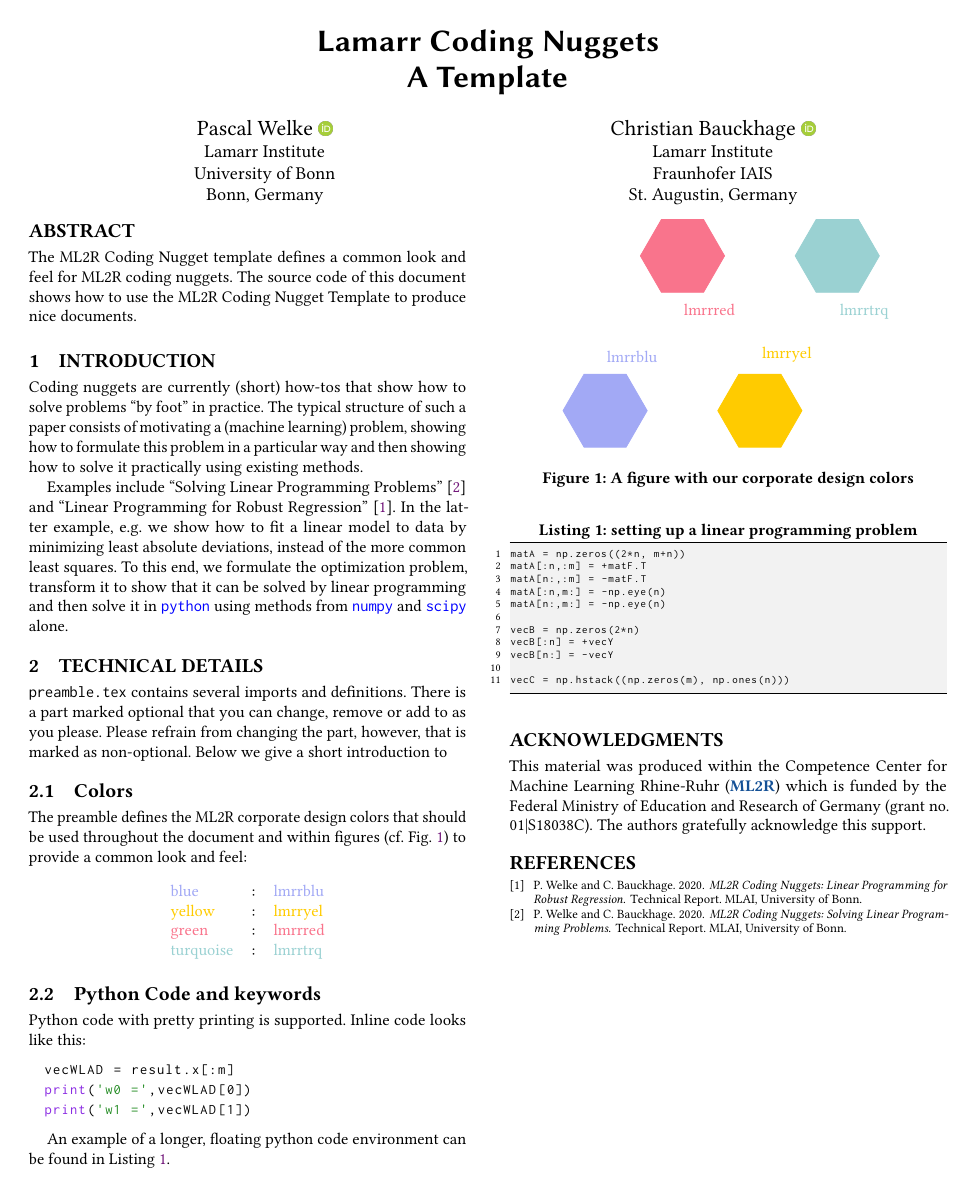
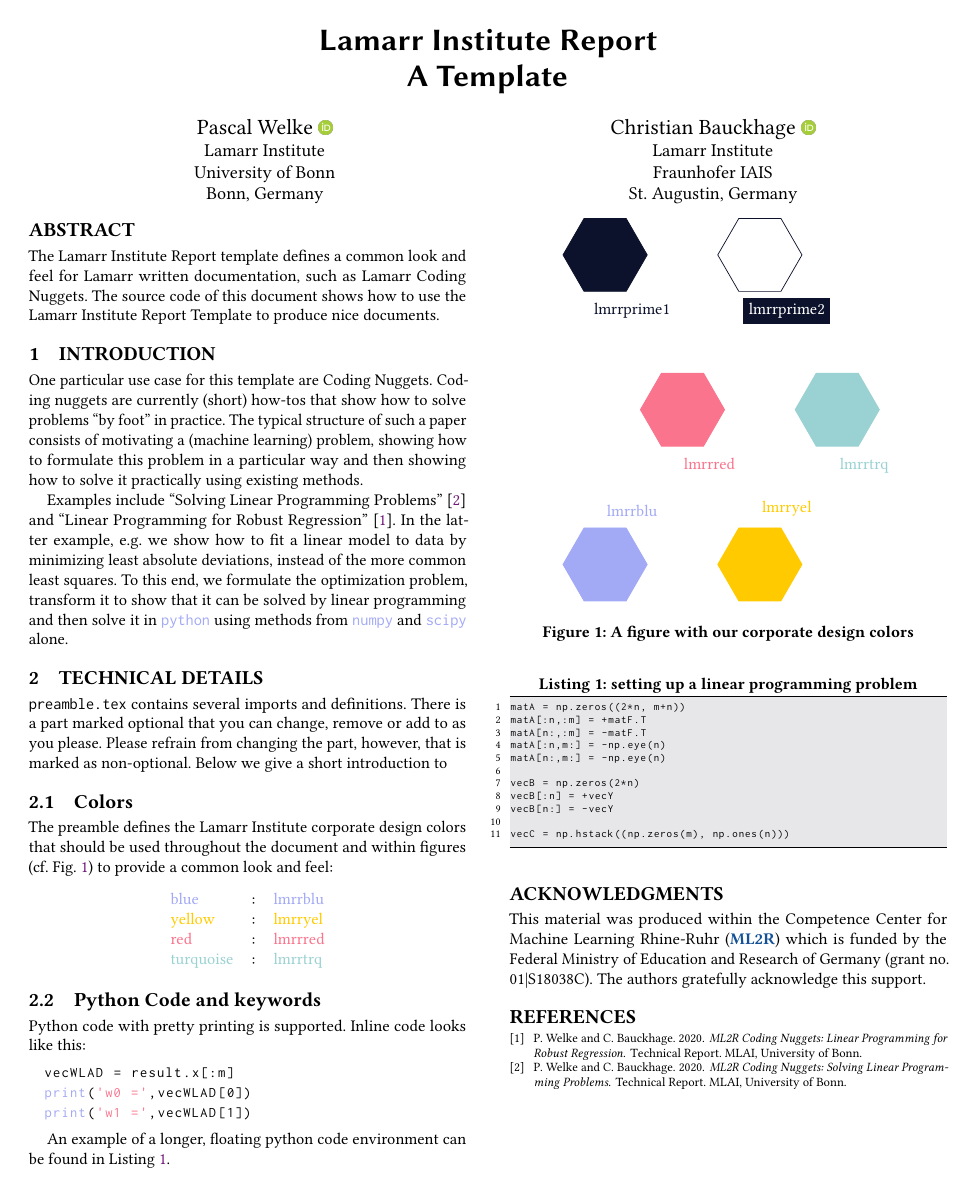
Before and after one commit to mlai-student/coding-nugget-template, a LaTeX document (main.tex, which reads preamble.tex): the whole page. Compiled offline with pdfLaTeX.

Commit message:
fiddle with colors and add prime color hexagons

```diff
--- a/main.tex
+++ b/main.tex
@@ -6,14 +6,14 @@
 
 % set up pdf meta data
 \hypersetup{%
-  pdftitle={ML2R Coding Nuggets: Linear Programming},
+  pdftitle={Lamarr Institute Report: A Template},
   pdfauthor={Pascal Welke and Christian Bauckhage},
   pdfsubject={data science, machine learning, optimization, scientific python, numpy, scipy},
-  pdfkeywords={linear programming, robust regression, least absolute deviations}
+  pdfkeywords={latex colors, template documentation}
 }
 
 
-\title[Linear Programming for Robust Regression]{Lamarr Coding Nuggets \\ A Template}
+\title[Linear Programming for Robust Regression]{Lamarr Institute Report \\ A Template}
 
 
 % This is how you define multiple authors
@@ -34,8 +34,8 @@
 }
 
 \begin{abstract}
-The ML2R Coding Nugget template defines a common look and feel for ML2R coding nuggets.
-The source code of this document shows how to use the ML2R Coding Nugget Template to produce nice documents.
+The Lamarr Institute Report template defines a common look and feel for Lamarr written documentation, such as Lamarr Coding Nuggets.
+The source code of this document shows how to use the Lamarr Institute Report Template to produce nice documents.
 \end{abstract}
 
 \maketitle
@@ -43,6 +43,8 @@ The source code of this document shows how to use the ML2R Coding Nugget Templat
 
 
 \section{Introduction}
+
+One particular use case for this template are Coding Nuggets.
 Coding nuggets are currently (short) how-tos that show how to solve problems ``by foot'' in practice.
 The typical structure of such a paper consists of motivating a (machine learning) problem, showing how to formulate this problem in a particular way and then showing how to solve it practically using existing methods.
 
@@ -57,20 +59,22 @@ Please refrain from changing the part, however, that is marked as non-optional.
 Below we give a short introduction to
 
 \subsection{Colors}
-The preamble defines the ML2R corporate design colors that should be used throughout the document and within figures (cf. Fig.~\ref{colors}) to provide a common look and feel:
+The preamble defines the Lamarr Institute corporate design colors that should be used throughout the document and within figures (cf. Fig.~\ref{colors}) to provide a common look and feel:
 
 \vspace{0.5em}
 \begin{center}
 \begin{tabular}{lcl}
 \textcolor{lmrrblu}{blue} & : & \textcolor{lmrrblu}{lmrrblu} \\
 \textcolor{lmrryel}{yellow} & : & \textcolor{lmrryel}{lmrryel} \\
-\textcolor{lmrrred}{green} & : & \textcolor{lmrrred}{lmrrred} \\
+\textcolor{lmrrred}{red} & : & \textcolor{lmrrred}{lmrrred} \\
 \textcolor{lmrrtrq}{turquoise} & : & \textcolor{lmrrtrq}{lmrrtrq} \\
  \end{tabular}
 \end{center}
 
 \begin{figure}
 \begin{tikzpicture}
+\node[regular polygon, regular polygon sides=6, draw, inner sep=0.5cm, draw=lmrrprime1, fill=lmrrprime1] (prime1) at (0,6) {};
+\node[regular polygon, regular polygon sides=6, draw, inner sep=0.5cm, draw=lmrrprime1, fill=lmrrprime2] (prime2) at (3,6) {};
 \node[regular polygon, regular polygon sides=6, draw,
 inner sep=0.5cm, draw=lmrrblu, fill=lmrrblu] (blu) at (0,0) {};
 \node[regular polygon, regular polygon sides=6, draw,
@@ -83,6 +87,9 @@ inner sep=0.5cm, draw=lmrrtrq, fill=lmrrtrq] (trq) at (4.5,3) {};
 \node[above=3mm of yel.north east] {\textcolor{lmrryel}{lmrryel}};
 \node[below=3mm of grn.south east] {\textcolor{lmrrred}{lmrrred}};
 \node[below=3mm of trq.south east] {\textcolor{lmrrtrq}{lmrrtrq}};
+\node[below=3mm of prime1.south east] {\textcolor{lmrrprime1}{lmrrprime1}};
+\node[below=3mm of prime2.south east, fill=lmrrprime1] {\textcolor{lmrrprime2}{lmrrprime2}};
+
 \end{tikzpicture}
 \caption{A figure with our corporate design colors}
 \label{colors}
--- a/preamble.tex
+++ b/preamble.tex
@@ -37,7 +37,7 @@
 
 \usepackage{algorithm}
 \usepackage[noend]{algpseudocode}
-\renewcommand{\algorithmiccomment}[1]{{\color{DarkRed!90}// #1}}
+\renewcommand{\algorithmiccomment}[1]{{\color{lmrrtrq}// #1}}
 
 \usepackage{hyperref}
 \hypersetup{%
@@ -54,13 +54,13 @@
 \lstdefinestyle{pythonstyle}{%
   language=Python,
   tabsize=4,
-  backgroundcolor=\color{Gray!10},
+  backgroundcolor=\color{lmrrprime1!10},
   basicstyle=\ttfamily\scriptsize,
-  stringstyle=\color{ForestGreen},
-  keywordstyle=\color{BlueViolet},
-  commentstyle=\itshape\color{DarkRed!90},
+  stringstyle=\color{lmrrred},
+  keywordstyle=\color{lmrrblu},
+  commentstyle=\itshape\color{lmrrtrq},
   identifierstyle=,
-  emphstyle=\color{Blue},
+  emphstyle=\color{lmrrblu},
   frame=lines,
   showstringspaces=false,
   morekeywords={range, len, self, other, lambda, from, import, as, False, True,
@@ -74,11 +74,11 @@
   language=Python,
   tabsize=4,
   basicstyle=\ttfamily\small,
-  stringstyle=\color{ForestGreen},
-  keywordstyle=\color{BlueViolet},
-  commentstyle=\itshape\color{DarkRed!90},
+  stringstyle=\color{lmrrred},
+  keywordstyle=\color{lmrrblu},
+  commentstyle=\itshape\color{lmrrtrq},
   identifierstyle=,
-  emphstyle=\color{Blue},
+  emphstyle=\color{lmrrblu},
   %frame=l,
   xleftmargin=1em,
   showstringspaces=false,
@@ -92,11 +92,11 @@
   language=Python,
   tabsize=4,
   basicstyle=\ttfamily\scriptsize,
-  stringstyle=\color{ForestGreen},
-  keywordstyle=\color{BlueViolet},
-  commentstyle=\itshape\color{DarkRed!90},
+  stringstyle=\color{lmrrred},
+  keywordstyle=\color{lmrrblu},
+  commentstyle=\itshape\color{lmrrtrq},
   identifierstyle=,
-  emphstyle=\color{Blue},
+  emphstyle=\color{lmrrblu},
   %frame=l,
   xleftmargin=1em,
   showstringspaces=false,
@@ -110,7 +110,7 @@
 
 % only used for fig colors, may be removed if you don't need it
 \usepackage{tikz}
-\usetikzlibrary{shapes.geometric, positioning}
+\usetikzlibrary{shapes.geometric, positioning, calc}
 
 %%% define convience commands
 % python stuff
@@ -130,7 +130,7 @@
 % text highlighting
 \newcommand{\alert}[1]{\emph{#1}}
 \newcommand{\ALERT}[1]{{\color{red}#1}}
-\newcommand{\keyword}[1]{\emph{\texttt{\color{blue}#1}}}
+\newcommand{\keyword}[1]{\emph{\texttt{\color{lmrrblu}#1}}}
 
 % vectors, matrices, and tensors
 \renewcommand{\vec}[1]{\bm{#1}}
```
